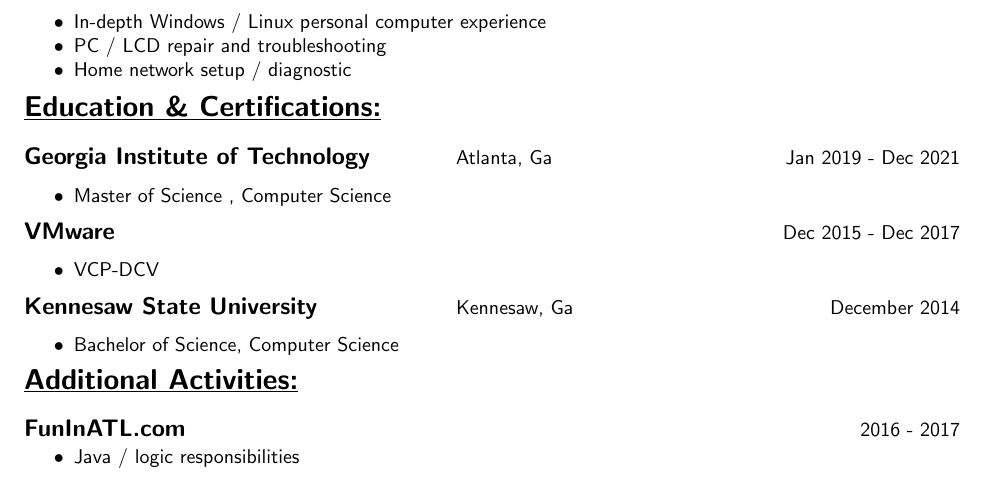
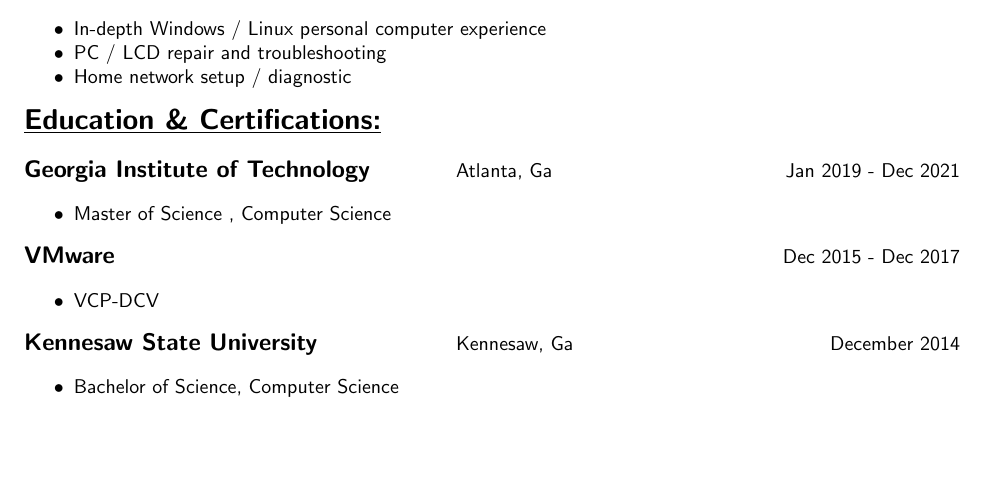
Before and after one commit to mrhhug/Public_Resume, a LaTeX CV (Michael_Hug_resume.tex): part of the page, cut so that both start at the same text, the shorter picture padded with empty space. Compiled offline with pdfLaTeX.

Commit message:
removed additional activites

```diff
--- a/Michael_Hug_resume.tex
+++ b/Michael_Hug_resume.tex
@@ -179,21 +179,4 @@
 
 \end{myitemize}
 
-\underline{\Large {\bfseries Additional Activities:}}
-
-\enspace
-
-\begin{tabular}{L{4.75in}R{1.75in}}
-
-	{\large {\bfseries FunInATL.com}} & 2016 - 2017\\
-
-\end{tabular}
-
-	\vspace{-\topsep}
-	\begin{myitemize}
-
-		\item Java / logic responsibilities
-
-	\end{myitemize}
-
 \end{document}
```
